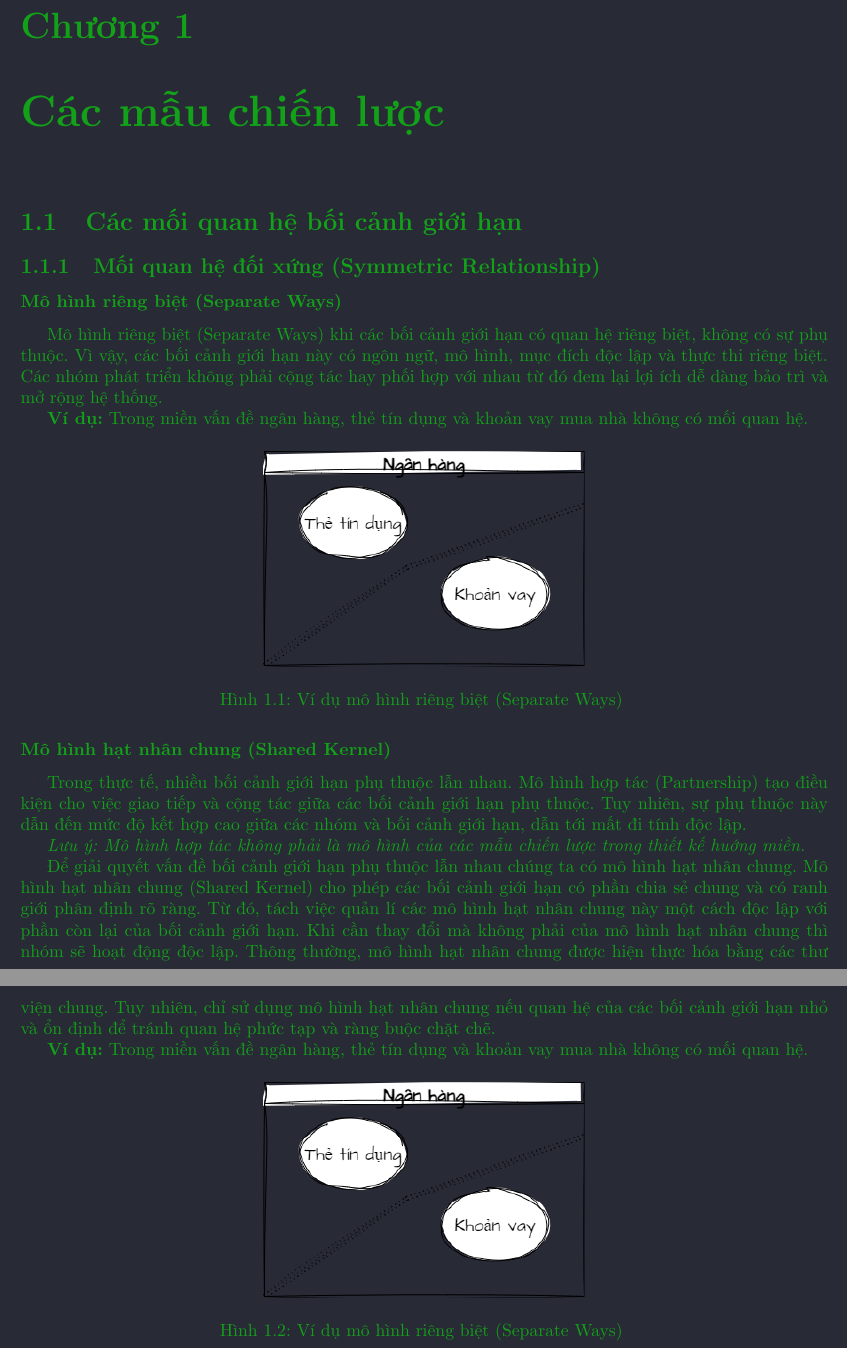
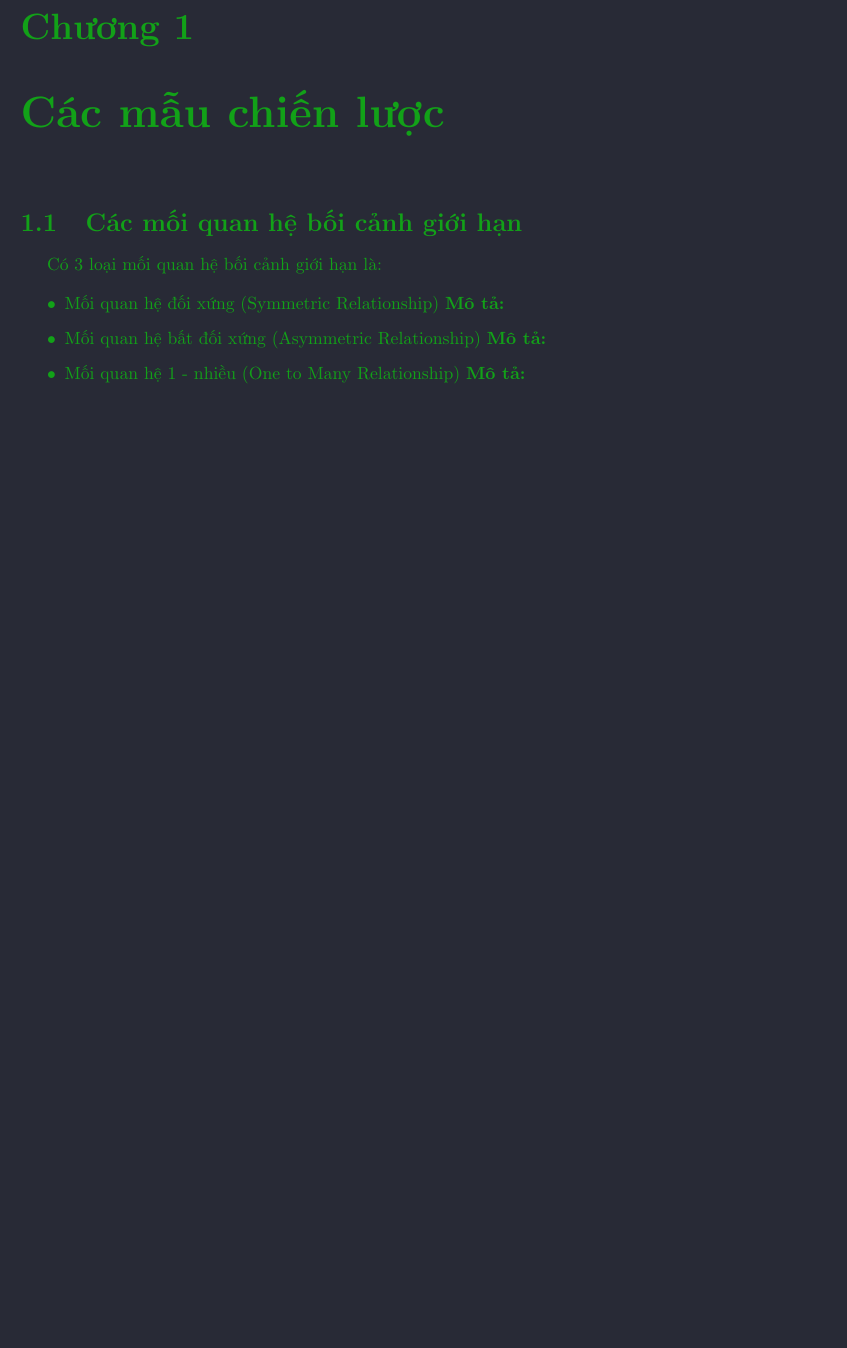
Before and after one commit to hust20206205/report, a LaTeX document (baocao/main.tex, which reads baocao/contents/cac_moi_quan_he_boi_canh_gioi_han.tex): two parts of pages 1 and 2 of 2 before the commit and part of the page after it, the two joined at a grey line, cut so that both start at the same text, the shorter picture padded with empty space. Compiled offline with pdfLaTeX.

Commit message:
VuVanNghia20206205

```diff
--- a/baocao/contents/cac_moi_quan_he_boi_canh_gioi_han.tex
+++ b/baocao/contents/cac_moi_quan_he_boi_canh_gioi_han.tex
@@ -2,9 +2,14 @@ Có 3 loại mối quan hệ bối cảnh giới hạn là:
 
 \begin{itemize}
     \item Mối quan hệ đối xứng (Symmetric Relationship)
+          \textbf{Mô tả:}
 
-\item Mối quan hệ bất đối xứng (Asymmetric Relationship)
+    \item Mối quan hệ bất đối xứng (Asymmetric Relationship)
+          \textbf{Mô tả:}
 
-\item Mối quan hệ 1 - nhiều (One to Many Relationship)
+    \item Mối quan hệ 1 - nhiều (One to Many Relationship)
+          \textbf{Mô tả:}
 
 \end{itemize}
+
+%
--- a/baocao/main.tex
+++ b/baocao/main.tex
@@ -420,13 +420,13 @@
 % \section{Bản đồ bối cảnh (Context Maps)}
 % \input{contents/ban_do_boi_canh}
 \section{Các mối quan hệ bối cảnh giới hạn}
-% \input{contents/cac_moi_quan_he_boi_canh_gioi_han}
+\input{contents/cac_moi_quan_he_boi_canh_gioi_han}
 
-\subsection{Mối quan hệ đối xứng (Symmetric Relationship)}
-\subsubsection{Mô hình riêng biệt (Separate Ways)}
-\input{contents/mo_hinh_rieng_biet_separate_ways}
-\subsubsection{Mô hình hạt nhân chung (Shared Kernel)}
-\input{contents/mo_hinh_hat_nhan_chung_shared_kernel}
+% \subsection{Mối quan hệ đối xứng (Symmetric Relationship)}
+% \subsubsection{Mô hình riêng biệt (Separate Ways)}
+% \input{contents/mo_hinh_rieng_biet_separate_ways}
+% \subsubsection{Mô hình hạt nhân chung (Shared Kernel)}
+% \input{contents/mo_hinh_hat_nhan_chung_shared_kernel}
 
 % \subsection{Mối quan hệ bất đối xứng (Asymmetric Relationship)}
 
```
Also changed, not shown: baocao/pictures/README.md, baocao/pictures/cac_moi_quan_he_boi_canh_gioi_han/main.png (renamed from baocao/pictures/image.png).
